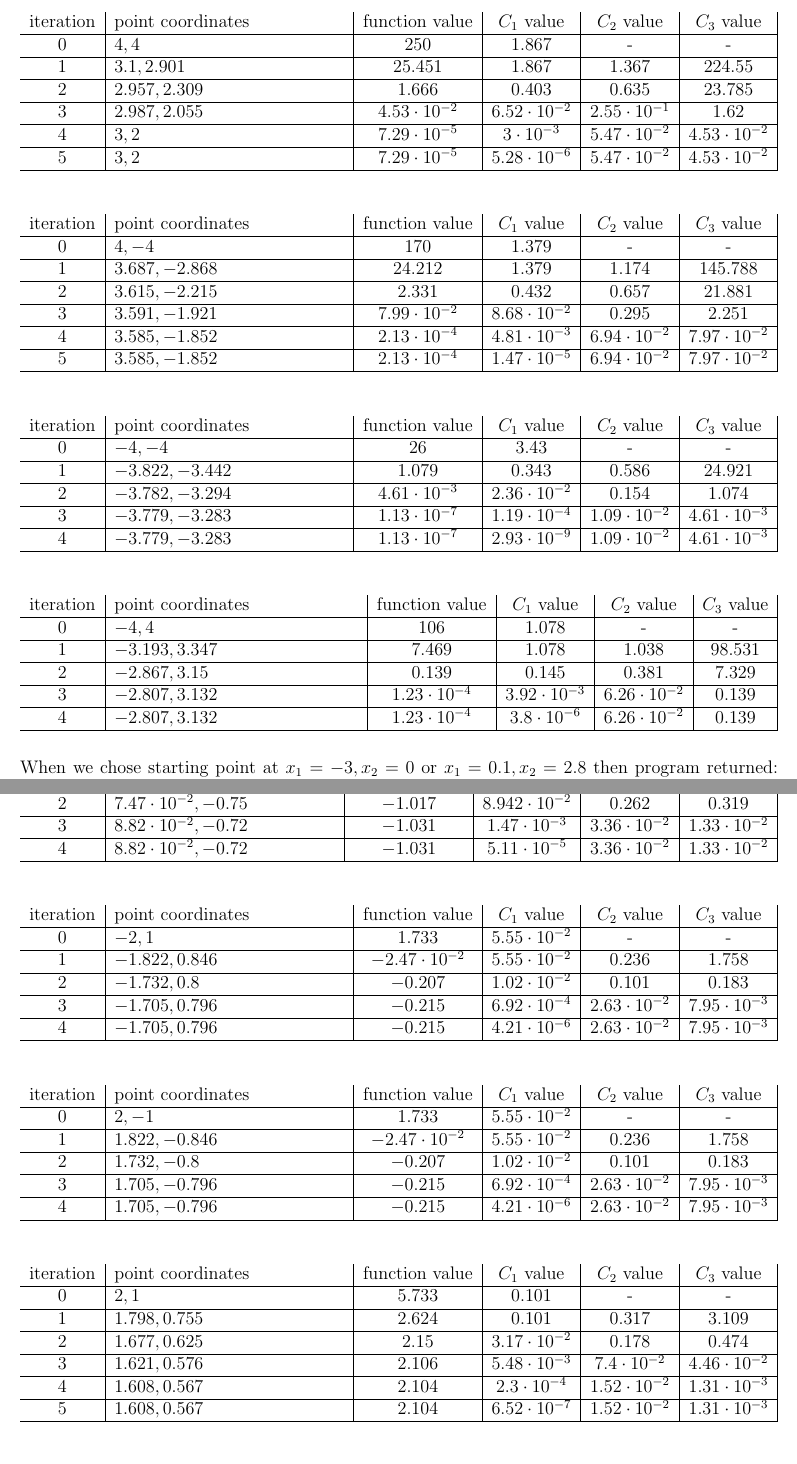
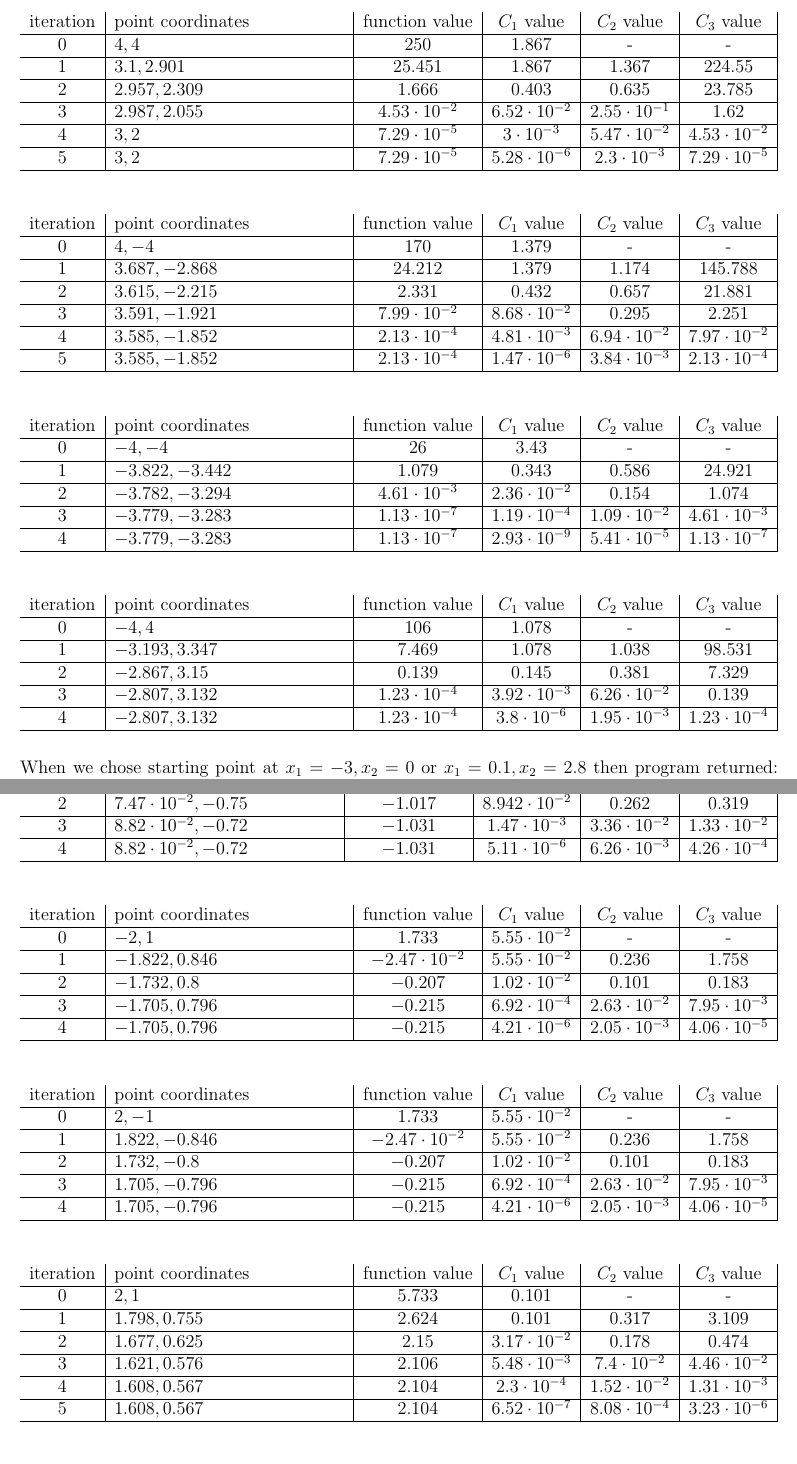
Before and after one commit to dkoszkul/Project_Newton, a LaTeX document (report/Report.tex): two parts of pages 11 and 14 of 18 before the commit and two parts of pages 9 and 12 of 16 after it, joined at a grey line, cut so that both start at the same text. Compiled offline with pdfLaTeX.

Commit message:
OK
Zmiana ostatniej iteracji oraz drobne zmiany w opisie kryteriow stopu
(podalem wartosci pocatkowe oraz ze oznaczam je C1 C2 C3 w tabelach :P

```diff
--- a/report/Report.tex
+++ b/report/Report.tex
@@ -250,8 +250,9 @@ Function figures:
 		\hline
 		4 & $3, 2$ & $7.29\cdot10^{-5}$ & $3\cdot10^{-3}$ & $5.47\cdot10^{-2}$ & $4.53\cdot10^{-2}$ \\
 		\hline
-		5 & $3, 2$ & $7.29\cdot10^{-5}$ & $5.28\cdot10^{-6}$ & $5.47\cdot10^{-2}$ & $4.53\cdot10^{-2}$\\
+		5 & $3, 2$ & $7.29\cdot10^{-5}$ & $5.28\cdot10^{-6}$ & $2.3\cdot10^{-3}$ & $7.29\cdot10^{-5}$\\
 		\hline
+
 	\end{tabularx}
 \end{table}
 
@@ -269,7 +270,7 @@ Function figures:
 		\hline
 		4 & $3.585, -1.852$ & $2.13\cdot10^{-4}$ & $4.81\cdot10^{-3}$ & $6.94\cdot10^{-2}$ & $7.97\cdot10^{-2}$ \\
 		\hline
-		5 & $3.585, -1.852$ & $2.13\cdot10^{-4}$ & $1.47\cdot10^{-5}$ & $6.94\cdot10^{-2}$ & $7.97\cdot10^{-2}$ \\
+		5 & $3.585, -1.852$ & $2.13\cdot10^{-4}$ & $1.47\cdot10^{-6}$ & $3.84\cdot10^{-3}$ & $2.13\cdot10^{-4}$ \\
 		\hline
 	\end{tabularx}
 \end{table}
@@ -286,7 +287,7 @@ Function figures:
 		\hline
 		3 & $-3.779, -3.283$ & $1.13\cdot10^{-7}$ & $1.19\cdot10^{-4}$ & $1.09\cdot10^{-2}$ & $4.61\cdot10^{-3}$ \\
 		\hline
-		4 & $-3.779, -3.283$ & $1.13\cdot10^{-7}$ & $2.93\cdot10^{-9}$ & $1.09\cdot10^{-2}$ & $4.61\cdot10^{-3}$ \\
+		4 & $-3.779, -3.283$ & $1.13\cdot10^{-7}$ & $2.93\cdot10^{-9}$ & $5.41\cdot10^{-5}$ & $1.13\cdot10^{-7}$ \\
 		\hline
 	\end{tabularx}
 \end{table}
@@ -303,7 +304,7 @@ Function figures:
 		\hline
 		3 & $-2.807, 3.132$ & $1.23\cdot10^{-4}$ & $3.92\cdot10^{-3}$ & $6.26\cdot10^{-2}$ & $0.139$ \\
 		\hline
-		4 & $-2.807, 3.132$ & $1.23\cdot10^{-4}$ & $3.8\cdot10^{-6}$ & $6.26\cdot10^{-2}$ & $0.139$ \\
+		4 & $-2.807, 3.132$ & $1.23\cdot10^{-4}$ & $3.8\cdot10^{-6}$ & $1.95\cdot10^{-3}$ & $1.23\cdot10^{-4}$ \\
 		\hline
 	\end{tabularx}
 \end{table}
@@ -349,7 +350,7 @@ Function figures:
 			\hline
 			3 & $-8.82\cdot10^{-2}, 0.72$ & $-1.031$ & $1.47\cdot10^{-3}$ & $3.36\cdot10^{-2}$ & $1.33\cdot10^{-2}$ 	\\
 			\hline
-			4 & $-8.82\cdot10^{-2}, 0.72$ & $-1.031$ & $5.11\cdot10^{-5}$ & $3.36\cdot10^{-2}$ & $1.33\cdot10^{-2}$ 	\\
+			4 & $-8.82\cdot10^{-2}, 0.72$ & $-1.031$ & $5.11\cdot10^{-6}$ & $6.26\cdot10^{-3}$ & $4.26\cdot10^{-4}$ 	\\
 			\hline
 		\end{tabularx}
 	\end{table}
@@ -366,7 +367,7 @@ Function figures:
 			\hline
 			3 & $8.82\cdot10^{-2}, -0.72$ & $-1.031$ & $1.47\cdot10^{-3}$ & $3.36\cdot10^{-2}$ & $1.33\cdot10^{-2}$ 	\\
 			\hline
-			4 & $8.82\cdot10^{-2}, -0.72$ & $-1.031$ & $5.11\cdot10^{-5}$ & $3.36\cdot10^{-2}$ & $1.33\cdot10^{-2}$ 	\\
+			4 & $8.82\cdot10^{-2}, -0.72$ & $-1.031$ & $5.11\cdot10^{-6}$ & $6.26\cdot10^{-3}$ & $4.26\cdot10^{-4}$ 	\\
 			\hline
 		\end{tabularx}
 	\end{table}
@@ -383,7 +384,7 @@ Function figures:
 			\hline
 			3 & $-1.705, 0.796$ & $-0.215$ & $6.92\cdot10^{-4}$ & $2.63\cdot10^{-2}$ & $7.95\cdot10^{-3}$ \\
 			\hline
-			4 & $-1.705, 0.796$ & $-0.215$ & $4.21\cdot10^{-6}$ & $2.63\cdot10^{-2}$ & $7.95\cdot10^{-3}$ \\
+			4 & $-1.705, 0.796$ & $-0.215$ & $4.21\cdot10^{-6}$ & $2.05\cdot10^{-3}$ & $4.06\cdot10^{-5}$ \\
 			\hline
 		\end{tabularx}
 	\end{table}
@@ -400,7 +401,7 @@ Function figures:
 			\hline
 			3 & $1.705, -0.796$ & $-0.215$ & $6.92\cdot10^{-4}$ & $2.63\cdot10^{-2}$ & $7.95\cdot10^{-3}$ \\
 			\hline
-			4 & $1.705, -0.796$ & $-0.215$ & $4.21\cdot10^{-6}$ & $2.63\cdot10^{-2}$ & $7.95\cdot10^{-3}$ \\
+			4 & $1.705, -0.796$ & $-0.215$ & $4.21\cdot10^{-6}$ & $2.05\cdot10^{-3}$ & $4.06\cdot10^{-5}$ \\
 			\hline
 		\end{tabularx}
 	\end{table}
@@ -419,9 +420,8 @@ Function figures:
 			\hline
 			4 & $1.608, 0.567$ & $2.104$ & $2.3\cdot10^{-4}$ & $1.52\cdot10^{-2}$ & $1.31\cdot10^{-3}$ \\
 			\hline
-			5 & $1.608, 0.567$ & $2.104$ & $6.52\cdot10^{-7}$ & $1.52\cdot10^{-2}$ & $1.31\cdot10^{-3}$ \\
+			5 & $1.608, 0.567$ & $2.104$ & $6.52\cdot10^{-7}$ & $8.08\cdot10^{-4}$ & $3.23\cdot10^{-6}$ \\
 			\hline
-
  		\end{tabularx}
 	\end{table}
 
@@ -439,7 +439,7 @@ Function figures:
 			\hline
 			4 & $-1.608, -0.567$ & $2.104$ & $2.3\cdot10^{-4}$ & $1.52\cdot10^{-2}$ & $1.31\cdot10^{-3}$ \\
 			\hline
-			5 & $-1.608, -0.567$ & $2.104$ & $6.52\cdot10^{-7}$ & $1.52\cdot10^{-2}$ & $1.31\cdot10^{-3}$ \\
+			5 & $-1.608, -0.567$ & $2.104$ & $6.52\cdot10^{-7}$ & $8.08\cdot10^{-4}$ & $3.23\cdot10^{-6}$ \\
 			\hline
 		\end{tabularx}
 	\end{table}
```
Also changed, not shown: report/Report.tex (20 more changed lines).
